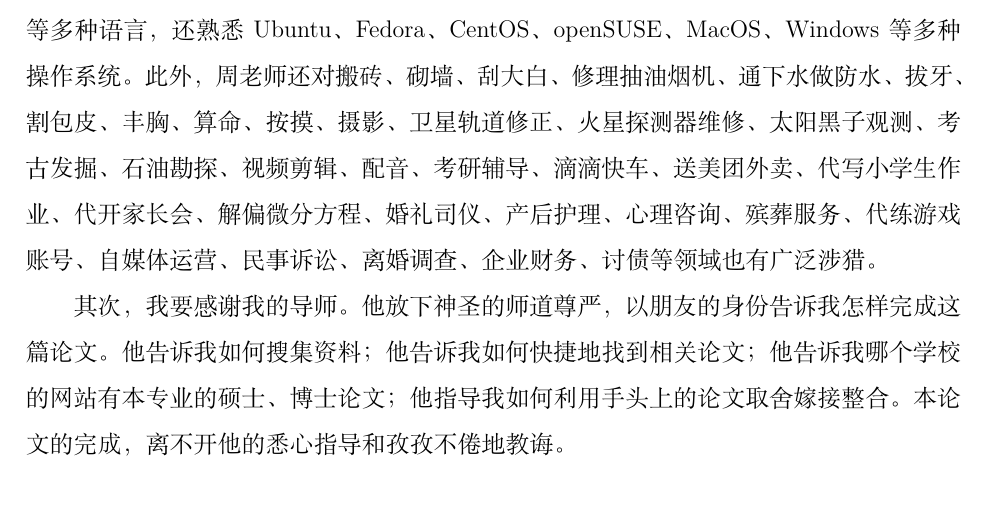
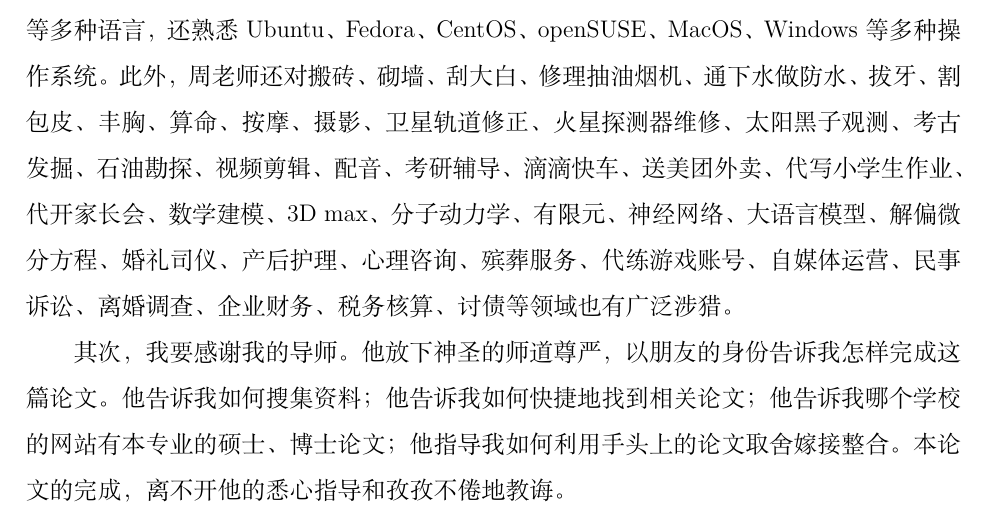
Before and after one commit to MATHmodels/NBU-Thesis-LaTex, a LaTeX thesis (main.tex, which reads content/acknowledgements.tex): part of page 16 of 18, cut so that both start at the same text. Compiled offline with XeLaTeX; a missing font is replaced by an installed copy or a similar font.

Commit message:
Updates from Overleaf

```diff
--- a/content/acknowledgements.tex
+++ b/content/acknowledgements.tex
@@ -1,7 +1,7 @@
  % !Mode:: "TeX:UTF-8"
 \begin{acknowledgements}
 
-首先，我要感谢周吕文老师。他的这份\LaTeX{}模板对我写毕业论文帮助很大。周老师长相帅气、为人和善，多才多艺。周老师不仅精通 Python，JavaScrpt，HTML，VB，C++ 等多种语言，还熟悉 Ubuntu、Fedora、CentOS、openSUSE、MacOS、Windows 等多种操作系统。此外，周老师还对搬砖、砌墙、刮大白、修理抽油烟机、通下水做防水、拔牙、割包皮、丰胸、算命、按摸、摄影、卫星轨道修正、火星探测器维修、太阳黑子观测、考古发掘、石油勘探、视频剪辑、配音、考研辅导、滴滴快车、送美团外卖、代写小学生作业、代开家长会、解偏微分方程、婚礼司仪、产后护理、心理咨询、殡葬服务、代练游戏账号、自媒体运营、民事诉讼、离婚调查、企业财务、讨债等领域也有广泛涉猎。
+首先，我要感谢周吕文老师。他的这份\LaTeX{}模板对我写毕业论文帮助很大。周老师长相帅气、为人和善，多才多艺。周老师不仅精通 Python，JavaScrpt，HTML，VB，C++ 等多种语言，还熟悉 Ubuntu、Fedora、CentOS、openSUSE、MacOS、Windows 等多种操作系统。此外，周老师还对搬砖、砌墙、刮大白、修理抽油烟机、通下水做防水、拔牙、割包皮、丰胸、算命、按摩、摄影、卫星轨道修正、火星探测器维修、太阳黑子观测、考古发掘、石油勘探、视频剪辑、配音、考研辅导、滴滴快车、送美团外卖、代写小学生作业、代开家长会、数学建模、3D max、分子动力学、有限元、神经网络、大语言模型、解偏微分方程、婚礼司仪、产后护理、心理咨询、殡葬服务、代练游戏账号、自媒体运营、民事诉讼、离婚调查、企业财务、税务核算、讨债等领域也有广泛涉猎。
 
 其次，我要感谢我的导师。他放下神圣的师道尊严，以朋友的身份告诉我怎样完成这篇论文。他告诉我如何搜集资料；他告诉我如何快捷地找到相关论文；他告诉我哪个学校的网站有本专业的硕士、博士论文；他指导我如何利用手头上的论文取舍嫁接整合。本论文的完成，离不开他的悉心指导和孜孜不倦地教诲。
 
```
